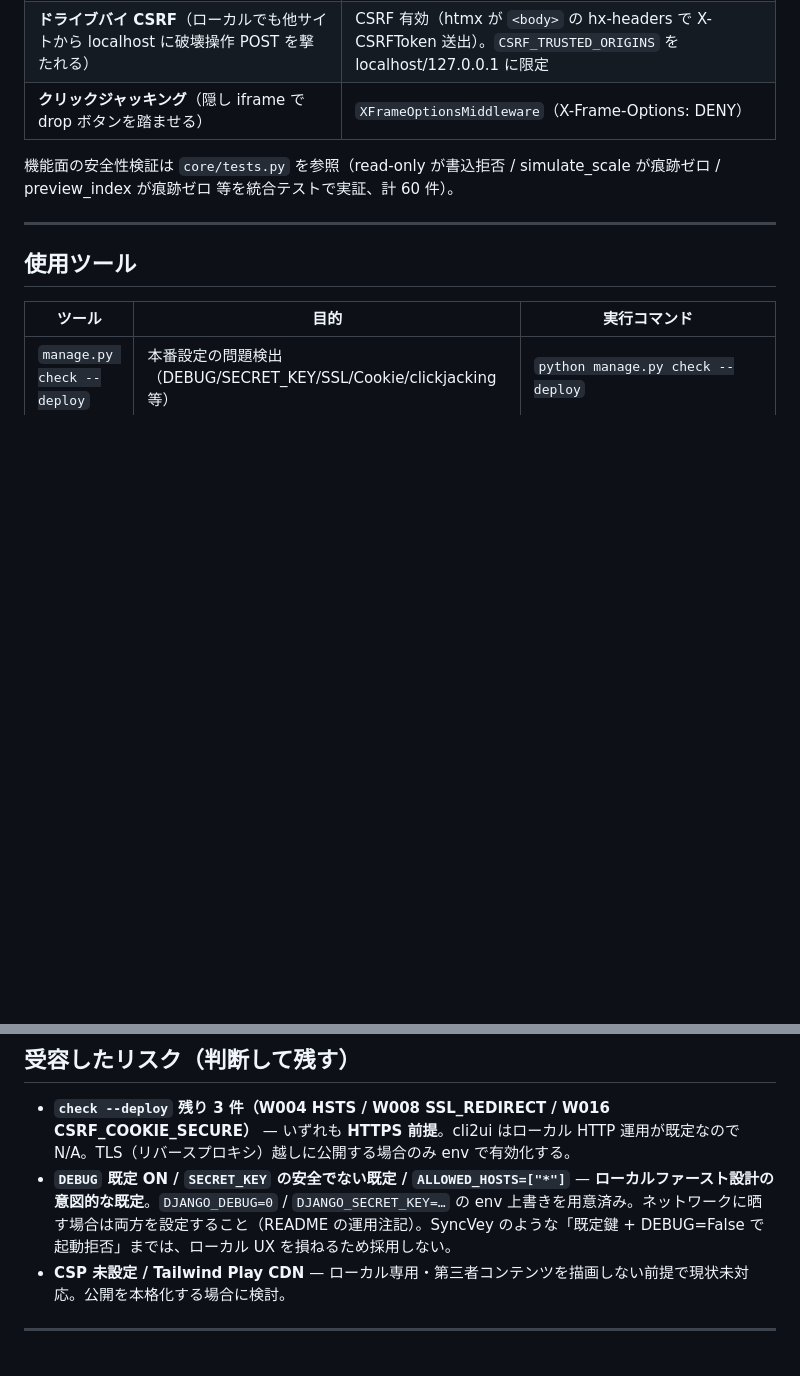
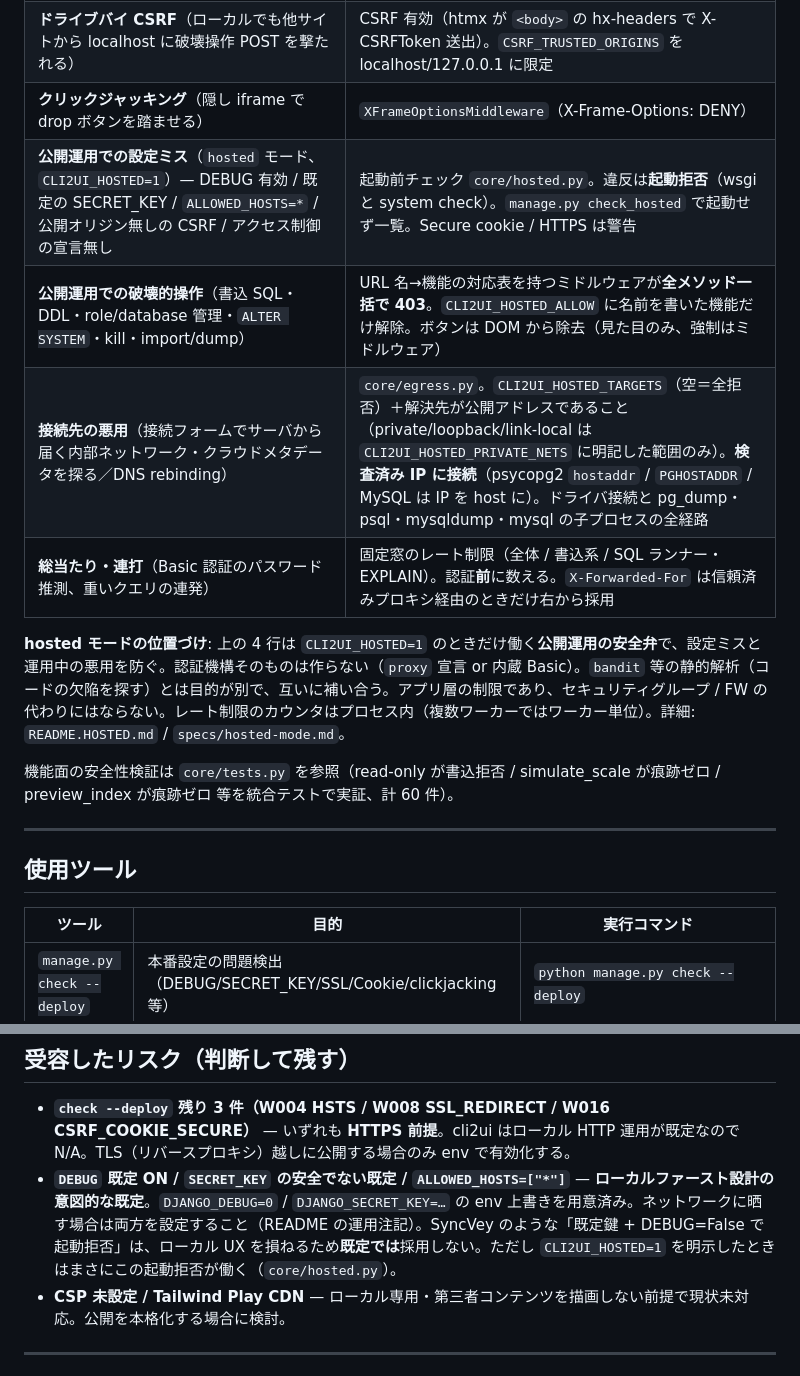
Before and after one commit to MR-TABATA/cli2ui, a Markdown page: specs/security-check.md, 2 parts joined by grey strips. GitHub-like rendering; blank space fills up the shorter version.

Commit message:
docs: add hosted mode to the security-check threat model
Four rows for the hosted-mode guards (startup preflight, capability gate,
target allowlist, rate limits), a paragraph on how they relate to the static
analysis (different goal, complementary; app-layer, not a substitute for
network rules), and a note that the default-key startup refusal does exist when
CLI2UI_HOSTED=1 is set.

Co-Authored-By: Claude Sonnet 5.5 <noreply@anthropic.com>

```diff
--- a/specs/security-check.md
+++ b/specs/security-check.md
@@ -19,6 +19,12 @@ cli2ui は **ローカル専用**の PostgreSQL 運用コンソール。SaaS・
 | **what-if 系（scale sim / index lab）が catalog を触る** | `autocommit=False` ＋ **必ず ROLLBACK**。仮の catalog 編集・仮 index・ANALYZE の副作用は一切 commit されず他セッション不可視（MVCC） |
 | **ドライブバイ CSRF**（ローカルでも他サイトから localhost に破壊操作 POST を撃たれる） | CSRF 有効（htmx が `<body>` の hx-headers で X-CSRFToken 送出）。`CSRF_TRUSTED_ORIGINS` を localhost/127.0.0.1 に限定 |
 | **クリックジャッキング**（隠し iframe で drop ボタンを踏ませる） | `XFrameOptionsMiddleware`（X-Frame-Options: DENY） |
+| **公開運用での設定ミス**（`hosted` モード、`CLI2UI_HOSTED=1`）— DEBUG 有効 / 既定の SECRET_KEY / `ALLOWED_HOSTS=*` / 公開オリジン無しの CSRF / アクセス制御の宣言無し | 起動前チェック `core/hosted.py`。違反は**起動拒否**（wsgi と system check）。`manage.py check_hosted` で起動せず一覧。Secure cookie / HTTPS は警告 |
+| **公開運用での破壊的操作**（書込 SQL・DDL・role/database 管理・`ALTER SYSTEM`・kill・import/dump） | URL 名→機能の対応表を持つミドルウェアが**全メソッド一括で 403**。`CLI2UI_HOSTED_ALLOW` に名前を書いた機能だけ解除。ボタンは DOM から除去（見た目のみ、強制はミドルウェア） |
+| **接続先の悪用**（接続フォームでサーバから届く内部ネットワーク・クラウドメタデータを探る／DNS rebinding） | `core/egress.py`。`CLI2UI_HOSTED_TARGETS`（空＝全拒否）＋解決先が公開アドレスであること（private/loopback/link-local は `CLI2UI_HOSTED_PRIVATE_NETS` に明記した範囲のみ）。**検査済み IP に接続**（psycopg2 `hostaddr` / `PGHOSTADDR` / MySQL は IP を host に）。ドライバ接続と pg_dump・psql・mysqldump・mysql の子プロセスの全経路 |
+| **総当たり・連打**（Basic 認証のパスワード推測、重いクエリの連発） | 固定窓のレート制限（全体 / 書込系 / SQL ランナー・EXPLAIN）。認証**前**に数える。`X-Forwarded-For` は信頼済みプロキシ経由のときだけ右から採用 |
+
+**hosted モードの位置づけ**: 上の 4 行は `CLI2UI_HOSTED=1` のときだけ働く**公開運用の安全弁**で、設定ミスと運用中の悪用を防ぐ。認証機構そのものは作らない（`proxy` 宣言 or 内蔵 Basic）。`bandit` 等の静的解析（コードの欠陥を探す）とは目的が別で、互いに補い合う。アプリ層の制限であり、セキュリティグループ / FW の代わりにはならない。レート制限のカウンタはプロセス内（複数ワーカーではワーカー単位）。詳細: `README.HOSTED.md` / `specs/hosted-mode.md`。
 
 機能面の安全性検証は `core/tests.py` を参照（read-only が書込拒否 / simulate_scale が痕跡ゼロ / preview_index が痕跡ゼロ 等を統合テストで実証、計 60 件）。
 
@@ -62,7 +68,7 @@ cli2ui は **ローカル専用**の PostgreSQL 運用コンソール。SaaS・
 ## 受容したリスク（判断して残す）
 
 - **`check --deploy` 残り 3 件（W004 HSTS / W008 SSL_REDIRECT / W016 CSRF_COOKIE_SECURE）** — いずれも **HTTPS 前提**。cli2ui はローカル HTTP 運用が既定なので N/A。TLS（リバースプロキシ）越しに公開する場合のみ env で有効化する。
-- **`DEBUG` 既定 ON / `SECRET_KEY` の安全でない既定 / `ALLOWED_HOSTS=["*"]`** — **ローカルファースト設計の意図的な既定**。`DJANGO_DEBUG=0` / `DJANGO_SECRET_KEY=…` の env 上書きを用意済み。ネットワークに晒す場合は両方を設定すること（README の運用注記）。SyncVey のような「既定鍵 + DEBUG=False で起動拒否」までは、ローカル UX を損ねるため採用しない。
+- **`DEBUG` 既定 ON / `SECRET_KEY` の安全でない既定 / `ALLOWED_HOSTS=["*"]`** — **ローカルファースト設計の意図的な既定**。`DJANGO_DEBUG=0` / `DJANGO_SECRET_KEY=…` の env 上書きを用意済み。ネットワークに晒す場合は両方を設定すること（README の運用注記）。SyncVey のような「既定鍵 + DEBUG=False で起動拒否」は、ローカル UX を損ねるため**既定では**採用しない。ただし `CLI2UI_HOSTED=1` を明示したときはまさにこの起動拒否が働く（`core/hosted.py`）。
 - **CSP 未設定 / Tailwind Play CDN** — ローカル専用・第三者コンテンツを描画しない前提で現状未対応。公開を本格化する場合に検討。
 
 ---
```
